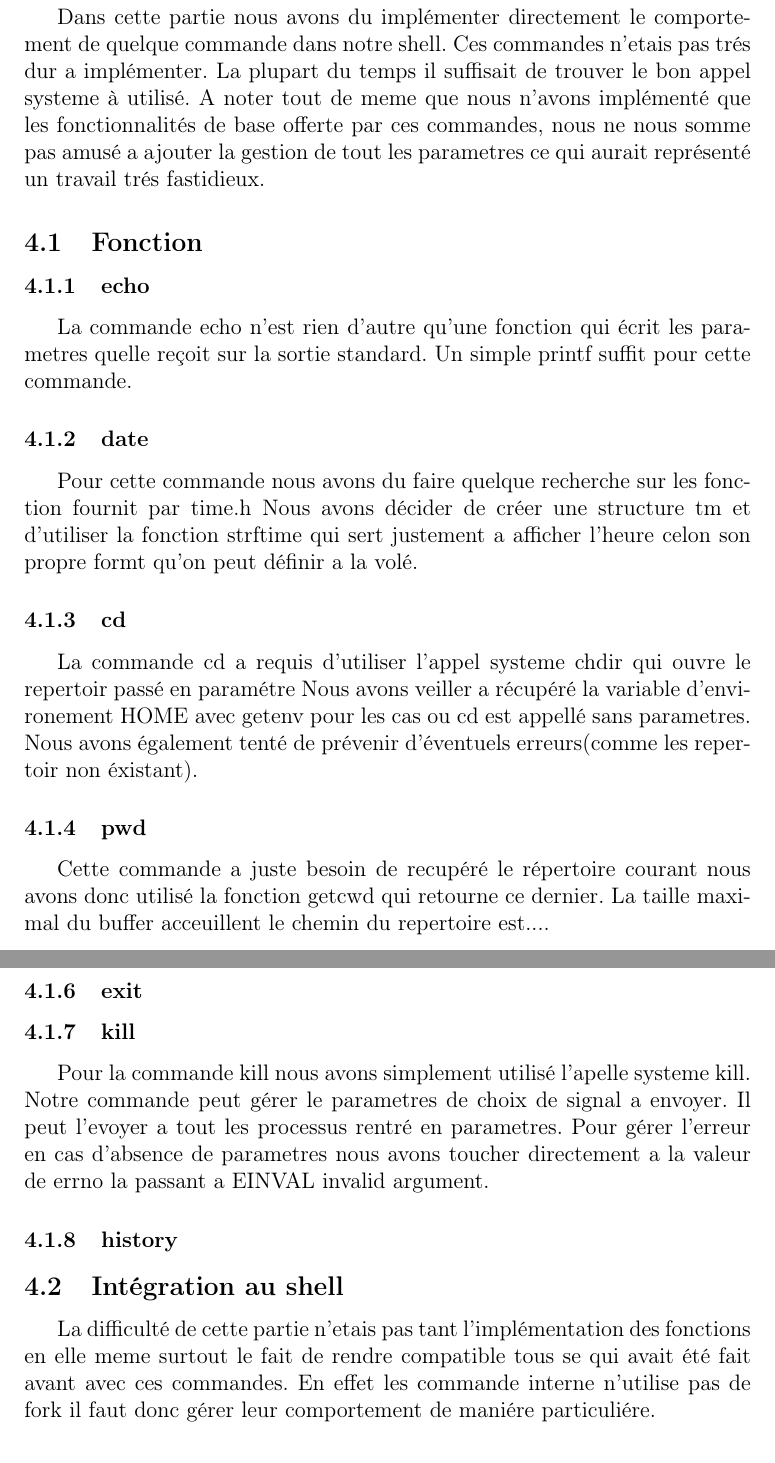
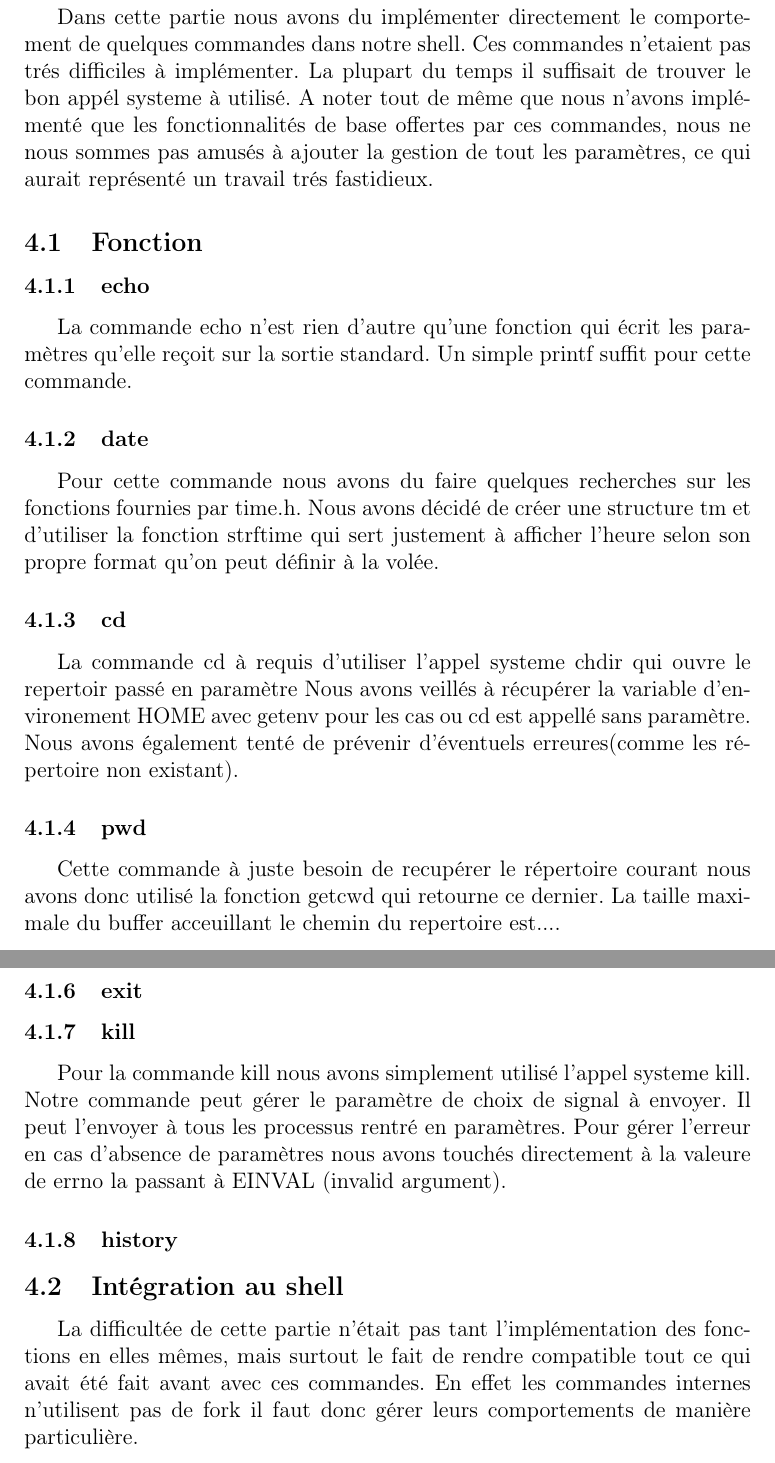
Before and after one commit to beziarum/shell, a LaTeX document (rapport.tex): two parts of pages 5 and 6 of 8, joined at a grey line, cut so that both start at the same text. Compiled offline with pdfLaTeX.

Commit message:
écriture de la section commande interne du rapport

```diff
--- a/rapport.tex
+++ b/rapport.tex
@@ -54,32 +54,32 @@ fonctionnalité.
 \newpage
 \section{Commande interne}
 
-Dans cette partie nous avons du implémenter directement le comportement de quelque
-commande dans notre shell. Ces commandes n'etais pas trés dur a implémenter. La plupart
-du temps il suffisait de trouver le bon appel systeme à utilisé. A noter tout de meme
-que nous n'avons implémenté que les fonctionnalités de base offerte par ces commandes, nous
-ne nous somme pas amusé a ajouter la gestion de tout les parametres ce qui aurait
+Dans cette partie nous avons du implémenter directement le comportement de quelques
+commandes dans notre shell. Ces commandes n'etaient pas trés difficiles à implémenter. La plupart
+du temps il suffisait de trouver le bon appél systeme à utilisé. A noter tout de même
+que nous n'avons implémenté que les fonctionnalités de base offertes par ces commandes, nous
+ne nous sommes pas amusés à ajouter la gestion de tout les paramètres, ce qui aurait
 représenté un travail trés fastidieux.
 
 \subsection{Fonction}
 \subsubsection{echo}
- La commande echo n'est rien d'autre qu'une fonction qui écrit les parametres quelle reçoit
+ La commande echo n'est rien d'autre qu'une fonction qui écrit les paramètres qu'elle reçoit
  sur la sortie standard. Un simple printf suffit pour cette commande.
 
 \subsubsection{date}
- Pour cette commande nous avons du faire quelque recherche sur les fonction fournit par time.h
- Nous avons décider de créer une structure tm et d'utiliser la fonction strftime qui
- sert justement a afficher l'heure celon son propre formt qu'on peut définir a la volé.
+ Pour cette commande nous avons du faire quelques recherches sur les fonctions fournies par time.h.
+ Nous avons décidé de créer une structure tm et d'utiliser la fonction strftime qui
+ sert justement à afficher l'heure selon son propre format qu'on peut définir à la volée.
 
  \subsubsection{cd}
- La commande cd a requis d'utiliser l'appel systeme chdir qui ouvre le repertoir passé en paramétre
- Nous avons veiller a récupéré la variable d'environement HOME avec getenv pour les cas ou cd est
- appellé sans parametres. Nous avons également tenté de prévenir d'éventuels erreurs(comme les
- repertoir non éxistant).
+ La commande cd à requis d'utiliser l'appel systeme chdir qui ouvre le repertoir passé en paramètre
+ Nous avons veillés à récupérer la variable d'environement HOME avec getenv pour les cas ou cd est
+ appellé sans paramètre. Nous avons également tenté de prévenir d'éventuels erreures(comme les
+ répertoire non existant).
 
  \subsubsection{pwd}
- Cette commande a juste besoin de recupéré le répertoire courant nous avons donc utilisé
- la fonction getcwd qui retourne ce dernier. La taille maximal du buffer acceuillent le chemin
+ Cette commande à juste besoin de recupérer le répertoire courant nous avons donc utilisé
+ la fonction getcwd qui retourne ce dernier. La taille maximale du buffer acceuillant le chemin
  du repertoire est....
 
  \subsubsection{hostname}
@@ -87,20 +87,20 @@ représenté un travail trés fastidieux.
  \subsubsection{exit}
 
  \subsubsection{kill}
- Pour la commande kill nous avons simplement utilisé l'apelle systeme kill. Notre commande
- peut gérer le parametres de choix de signal a envoyer. Il peut l'evoyer a tout les processus
- rentré en parametres.
- Pour gérer l'erreur en cas d'absence de parametres nous avons toucher directement a la valeur
- de errno la passant a EINVAL invalid argument.
+ Pour la commande kill nous avons simplement utilisé l'appel systeme kill. Notre commande
+ peut gérer le paramètre de choix de signal à envoyer. Il peut l'envoyer à tous les processus
+ rentré en paramètres.
+ Pour gérer l'erreur en cas d'absence de paramètres nous avons touchés directement à la valeure
+ de errno la passant à EINVAL (invalid argument).
 
  \subsubsection{history}
 
  \subsection{Intégration au shell}
 
- La difficulté de cette partie n'etais pas tant l'implémentation des fonctions en elle meme
- surtout le fait de rendre compatible tous se qui avait été fait avant avec ces commandes.
- En effet les commande interne n'utilise pas de fork il faut donc gérer leur comportement
- de maniére particuliére.
+ La difficultée de cette partie n'était pas tant l'implémentation des fonctions en elles mêmes,
+ mais surtout le fait de rendre compatible tout ce qui avait été fait avant avec ces commandes.
+ En effet les commandes internes n'utilisent pas de fork il faut donc gérer leurs comportements
+ de manière particulière.
 
 \newpage
 \section{Remote shell}
```
